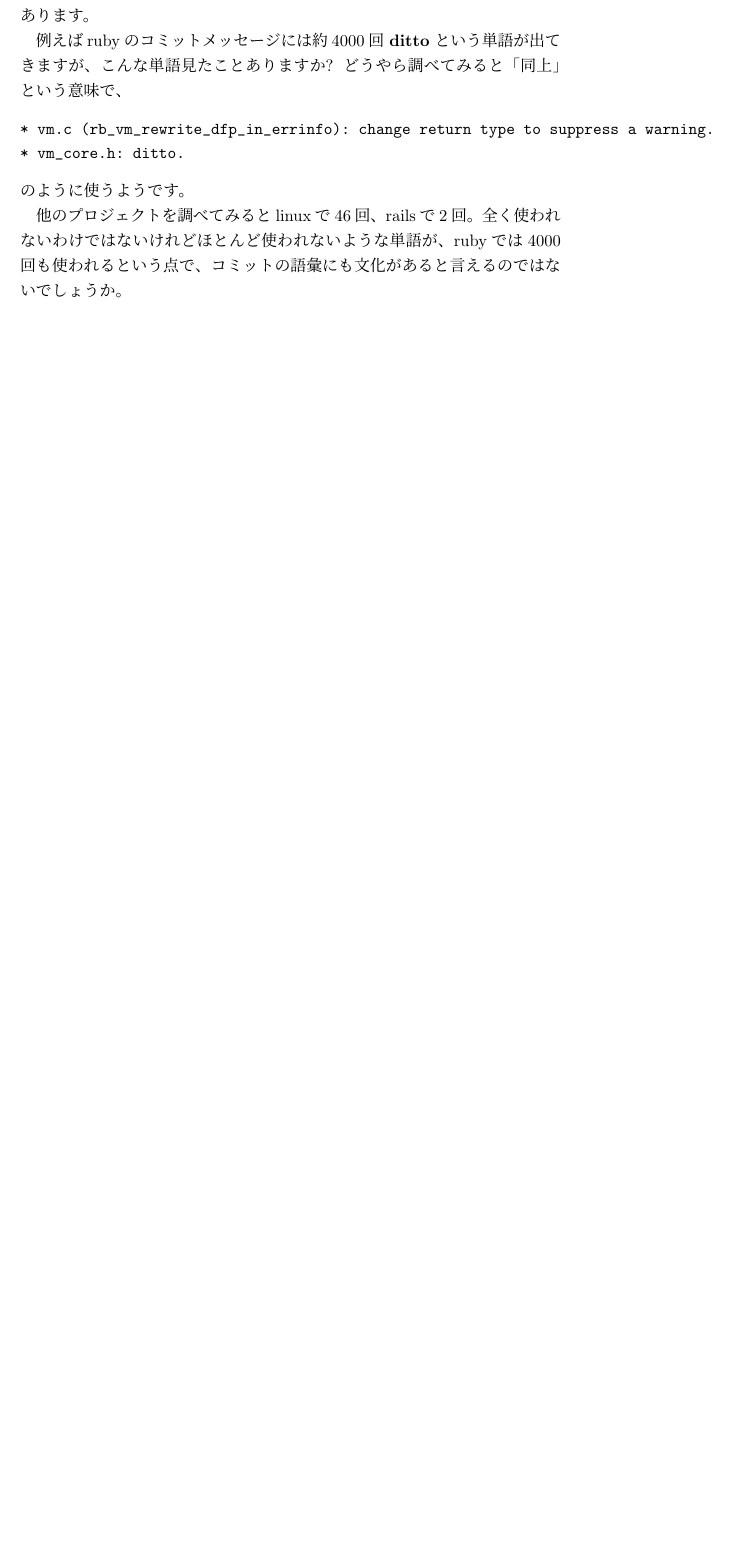
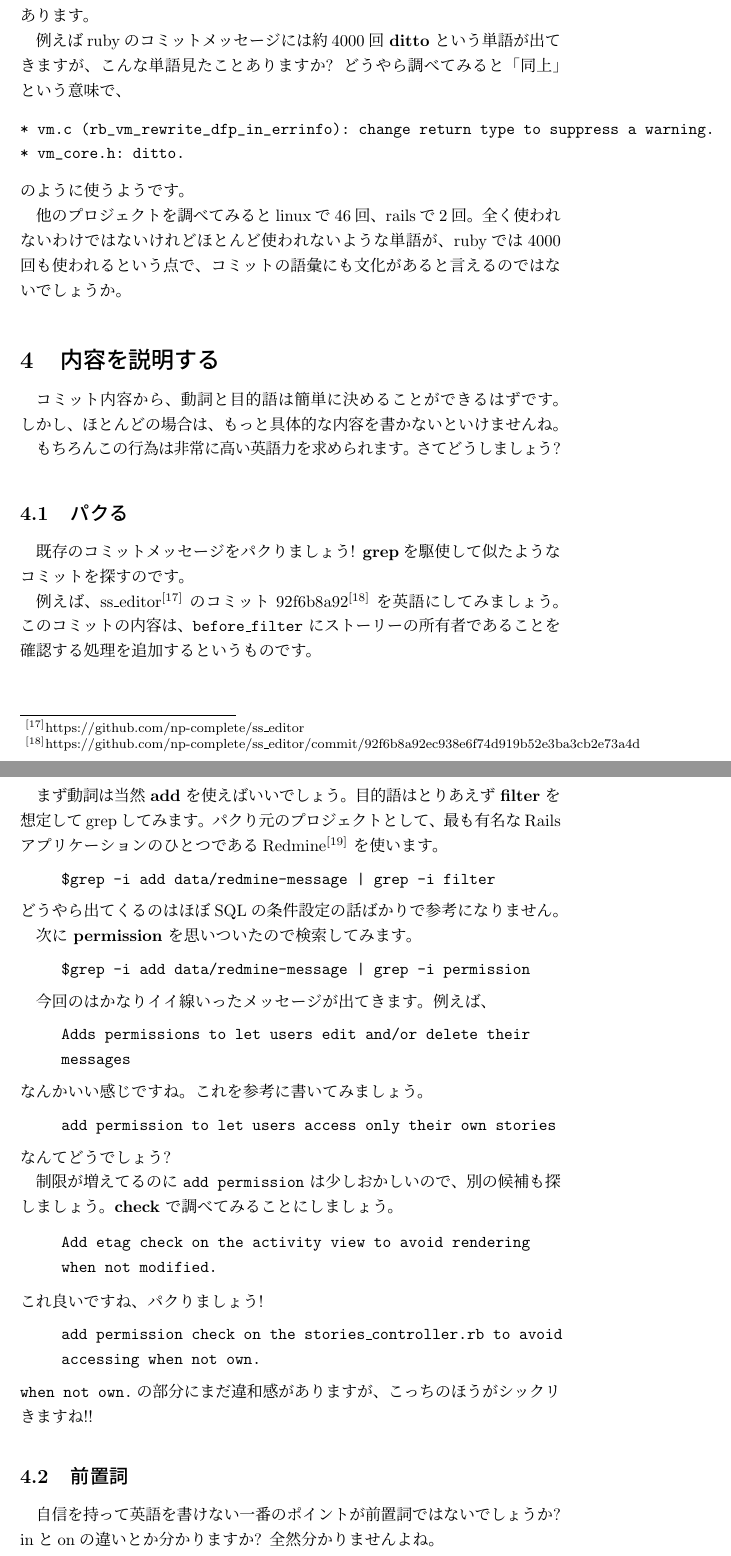
Before and after one commit to np-complete/c81, a LaTeX document (c81.tex): part of page 8 of 8 before the commit and two parts of pages 8 and 9 of 9 after it, the two joined at a grey line, cut so that both start at the same text, the shorter picture padded with empty space. Compiled offline with pLaTeX and dvipdfmx.

Commit message:
add section for description

```diff
--- a/c81.tex
+++ b/c81.tex
@@ -362,3 +362,63 @@ gitでは、
   rubyでは4000回も使われるという点で、
   コミットの語彙にも文化があると言えるのではないでしょうか。
 
+ \section{内容を説明する}
+ コミット内容から、動詞と目的語は簡単に決めることができるはずです。
+ しかし、ほとんどの場合は、もっと具体的な内容を書かないといけませんね。
+
+ もちろんこの行為は非常に高い英語力を求められます。
+ さてどうしましょう?
+
+  \subsection{パクる}
+  既存のコミットメッセージをパクりましょう!
+  {\bf grep}を駆使して似たようなコミットを探すのです。
+
+  例えば、ss\_editor\footnote{https://github.com/np-complete/ss\_editor} の
+  コミット 92f6b8a92\footnote{https://github.com/np-complete/ss\_editor/commit/92f6b8a92ec938e6f74d919b52e3ba3cb2e73a4d}
+  を英語にしてみましょう。
+  このコミットの内容は、{\tt before\_filter} にストーリーの所有者である
+  ことを確認する処理を追加するというものです。
+
+  まず動詞は当然 {\bf add} を使えばいいでしょう。
+  目的語はとりあえず {\bf filter} を想定してgrepしてみます。
+  パクり元のプロジェクトとして、最も有名なRailsアプリケーションの
+  ひとつであるRedmine\footnote{https://github.com/edavis10/redmine} を使
+  います。
+  \begin{quote}
+   {\tt \$grep -i add data/redmine-message | grep -i filter }
+  \end{quote}
+  どうやら出てくるのはほぼSQLの条件設定の話ばかりで参考になりません。
+
+  次に {\bf permission} を思いついたので検索してみます。
+  \begin{quote}
+   {\tt \$grep -i add data/redmine-message | grep -i permission }
+  \end{quote}
+
+  今回のはかなりイイ線いったメッセージが出てきます。
+  例えば、
+  \begin{quote}
+   {\tt Adds permissions to let users edit and/or delete their messages }
+  \end{quote}
+  なんかいい感じですね。
+  これを参考に書いてみましょう。
+  \begin{quote}
+   {\tt add permission to let users access only their own stories }
+  \end{quote}
+  なんてどうでしょう?
+
+  制限が増えてるのに {\tt add permission} は少しおかしいので、
+  別の候補も探しましょう。{\bf check} で調べてみることにしましょう。
+
+  \begin{quote}
+   {\tt Add etag check on the activity view to avoid rendering when not
+   modified.}
+  \end{quote}
+  これ良いですね、パクりましょう!
+   \begin{quote}
+    {\tt add permission check on the stories\_controller.rb to avoid accessing when not own.}
+   \end{quote}
+   {\tt when not own.}の部分にまだ違和感がありますが、こっちのほうがシックリきますね!!
+
+  \subsection{前置詞}
+  自信を持って英語を書けない一番のポイントが前置詞ではないでしょうか?
+  inとonの違いとか分かりますか? 全然分かりませんよね。
```
Also changed, not shown: c81.tex (8 more changed lines).
